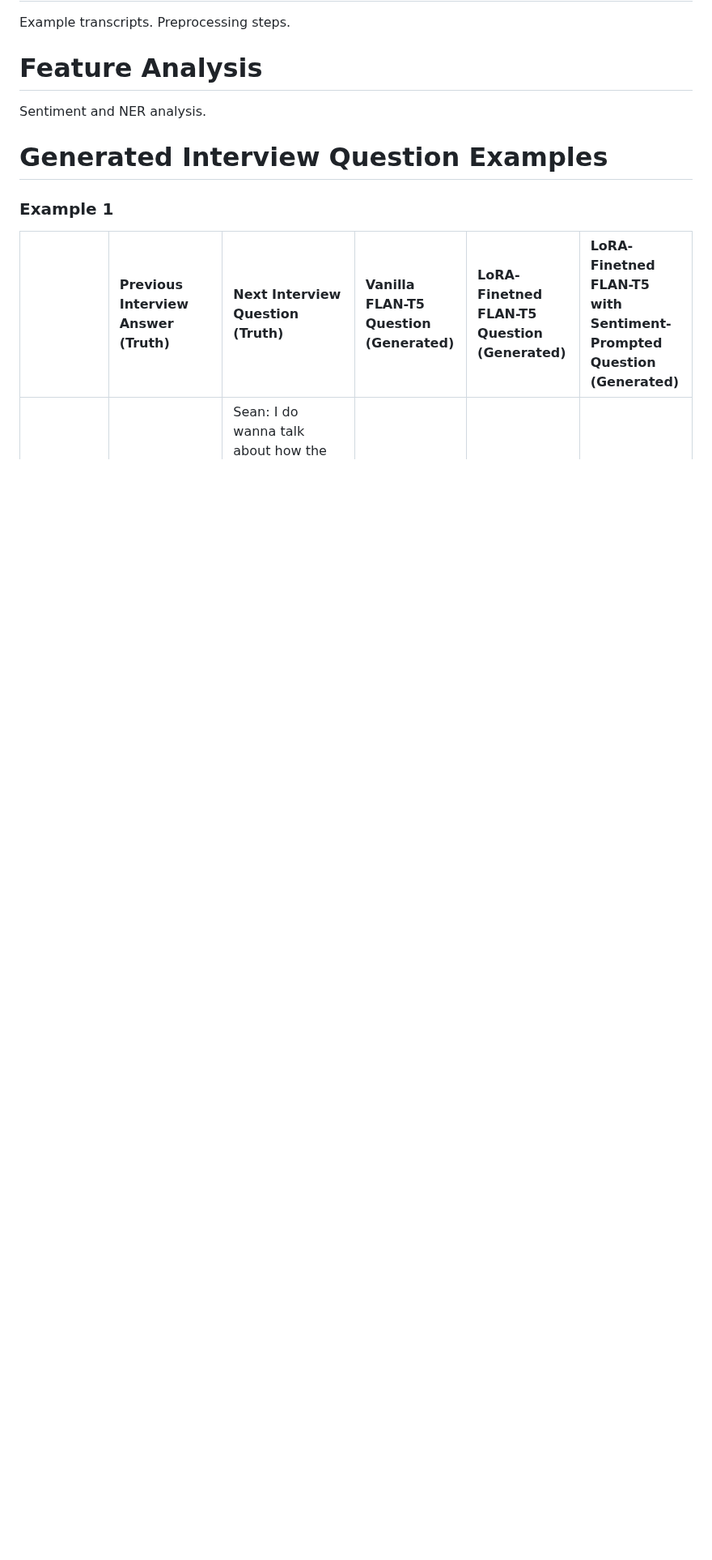
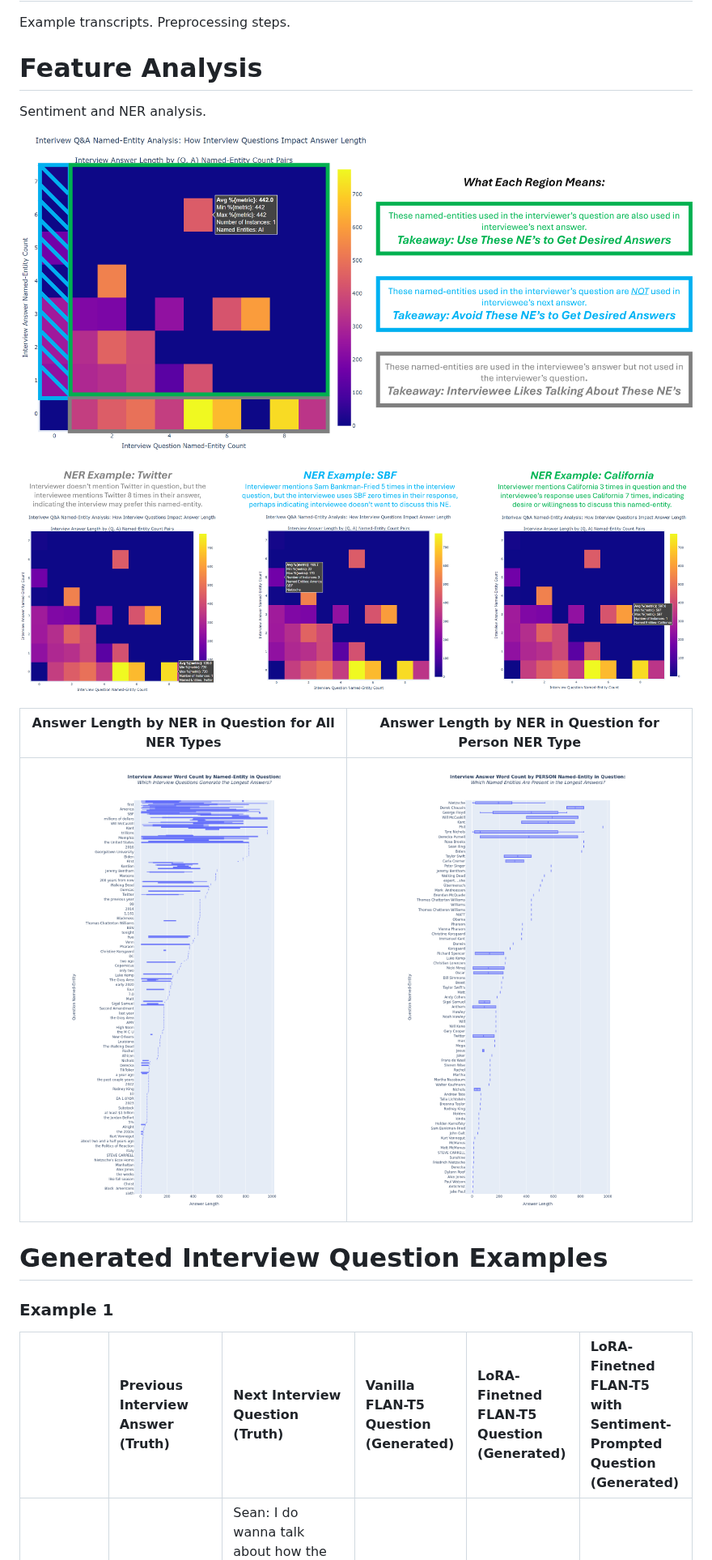
Before and after one commit to ayruthe/cut-above-questions, a Markdown page: README.md, the part around one of its changes. Shown at 81% size. GitHub-like rendering; blank space fills up the shorter version.

Commit message:
add block diagram, feature analysis

```diff
--- a/README.md
+++ b/README.md
@@ -12,6 +14,17 @@ Example transcripts. Preprocessing steps.
 # Feature Analysis
 
 Sentiment and NER analysis.
+
+![analysis](images/ner_analysis_1.png "Title")
+
+![analysis](images/ner_analysis_2.png "Title")
+
+
+
+Answer Length by NER in Question for All NER Types          |  Answer Length by NER in Question for Person NER Type
+:-------------------------:|:-------------------------:
+![ner](images/answer_length_by_question_ner.png "Title")  |  ![ner person](images/answer_length_by_question_ner_person.png "Title")
+
 
 # Generated Interview Question Examples
 
```
Also changed, not shown: other parts of README.md (+2 -0 lines).
